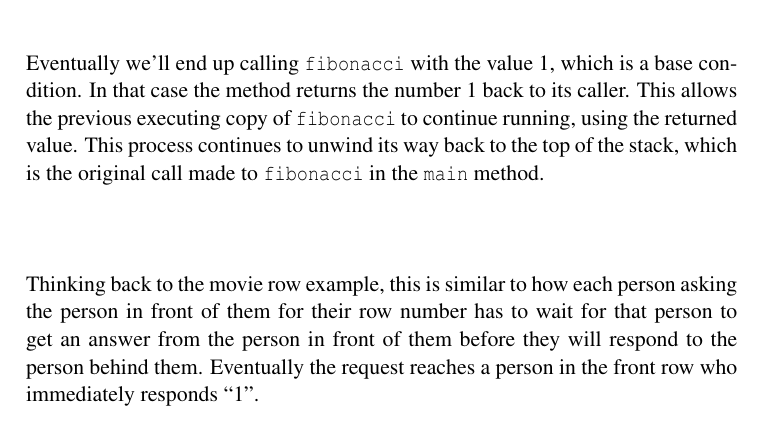
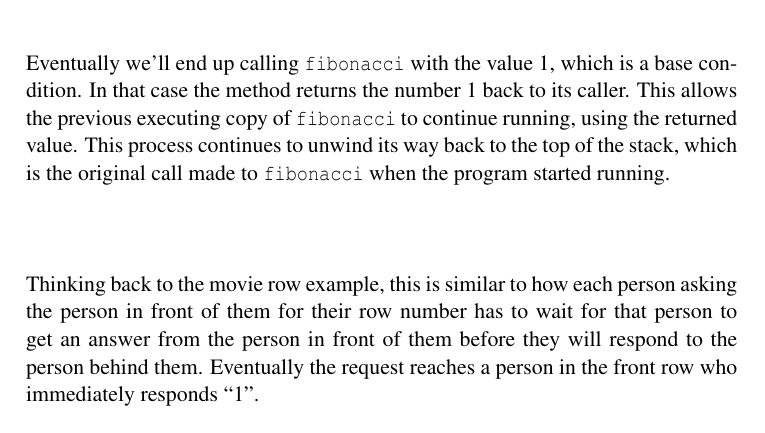
Before and after one commit to DaveRead/python-intro-book, a LaTeX thesis (book.tex, which reads 17-recursion.tex): part of page 88 of 190, cut so that both start at the same text. Compiled offline with pdfLaTeX.

Commit message:
Removed reference to main method in Fibonacci program description

```diff
--- a/17-recursion.tex
+++ b/17-recursion.tex
@@ -171,7 +171,7 @@ This means that we will call the \texttt{fibonacci} method passing the value 3 \
 
 We now start executing a new copy of \texttt{fibonacci} passing 3 as the value for \texttt{position}. Again, we skip past the two Boolean tests and end up at the recursive call. We then recurse again, passing 2 as the value for \texttt{position}. This new executing copy of the \texttt{fibonacci} method will wait until it gets the answer back from its recursive call. We now have two copies of the \texttt{fibonacci} method waiting on results from their recursive calls.
 
-Eventually we'll end up calling \texttt{fibonacci} with the value 1, which is a base condition. In that case the method returns the number 1 back to its caller. This allows the previous executing copy of \texttt{fibonacci} to continue running, using the returned value. This process continues to unwind its way back to the top of the stack, which is the original call made to \texttt{fibonacci} in the \texttt{main} method.
+Eventually we'll end up calling \texttt{fibonacci} with the value 1, which is a base condition. In that case the method returns the number 1 back to its caller. This allows the previous executing copy of \texttt{fibonacci} to continue running, using the returned value. This process continues to unwind its way back to the top of the stack, which is the original call made to \texttt{fibonacci} when the program started running.
 
 Thinking back to the movie row example, this is similar to how each person asking the person in front of them for their row number has to wait for that person to get an answer from the person in front of them before they will respond to the person behind them. Eventually the request reaches a person in the front row who immediately responds ``1''.
 
```
